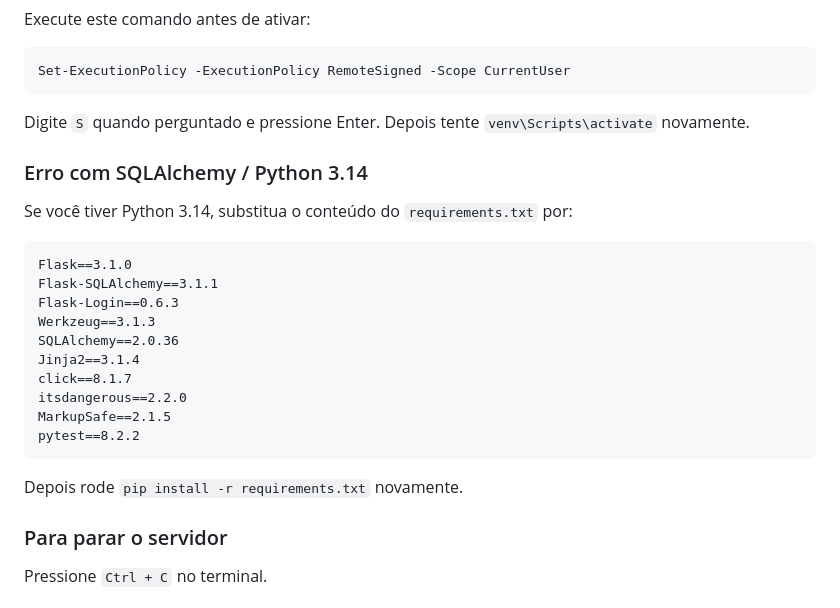
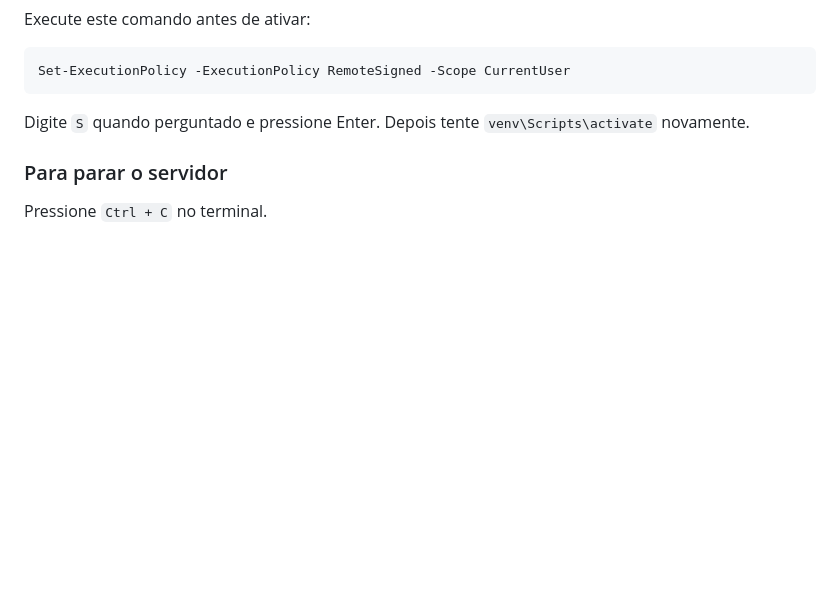
Before and after one commit to caioK27/Projeto-Doa-o-Solid-ria-final, a Markdown page: README.md, the part around the change. Drawn GitHub-style; blank space fills up the shorter version.

````diff
--- a/README.md
+++ b/README.md
@@ -107,22 +107,6 @@ Set-ExecutionPolicy -ExecutionPolicy RemoteSigned -Scope CurrentUser
 ```
 Digite `S` quando perguntado e pressione Enter. Depois tente `venv\Scripts\activate` novamente.
 
-### Erro com SQLAlchemy / Python 3.14
-Se você tiver Python 3.14, substitua o conteúdo do `requirements.txt` por:
-```
-Flask==3.1.0
-Flask-SQLAlchemy==3.1.1
-Flask-Login==0.6.3
-Werkzeug==3.1.3
-SQLAlchemy==2.0.36
-Jinja2==3.1.4
-click==8.1.7
-itsdangerous==2.2.0
-MarkupSafe==2.1.5
-pytest==8.2.2
-```
-Depois rode `pip install -r requirements.txt` novamente.
-
 ### Para parar o servidor
 Pressione `Ctrl + C` no terminal.
 
````
